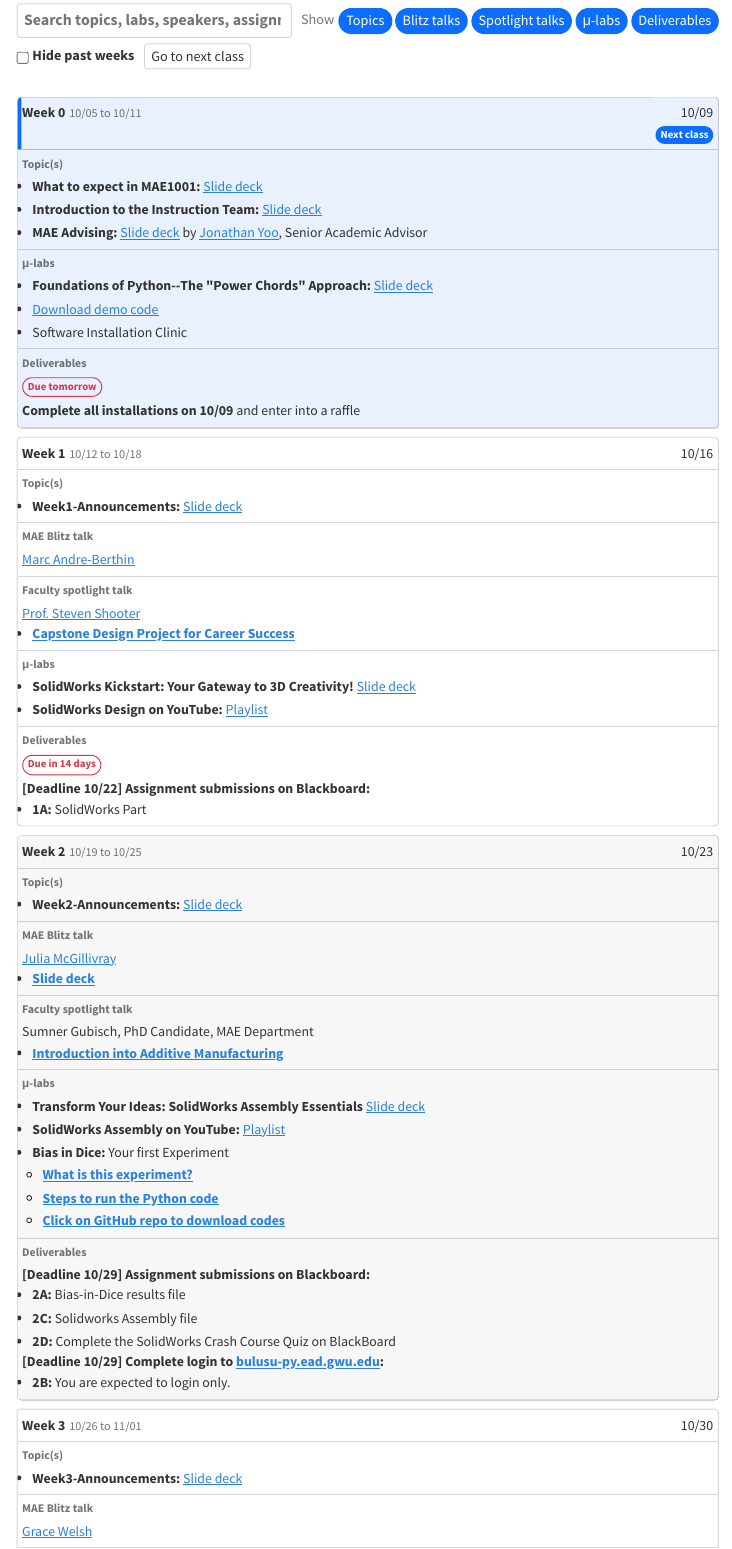
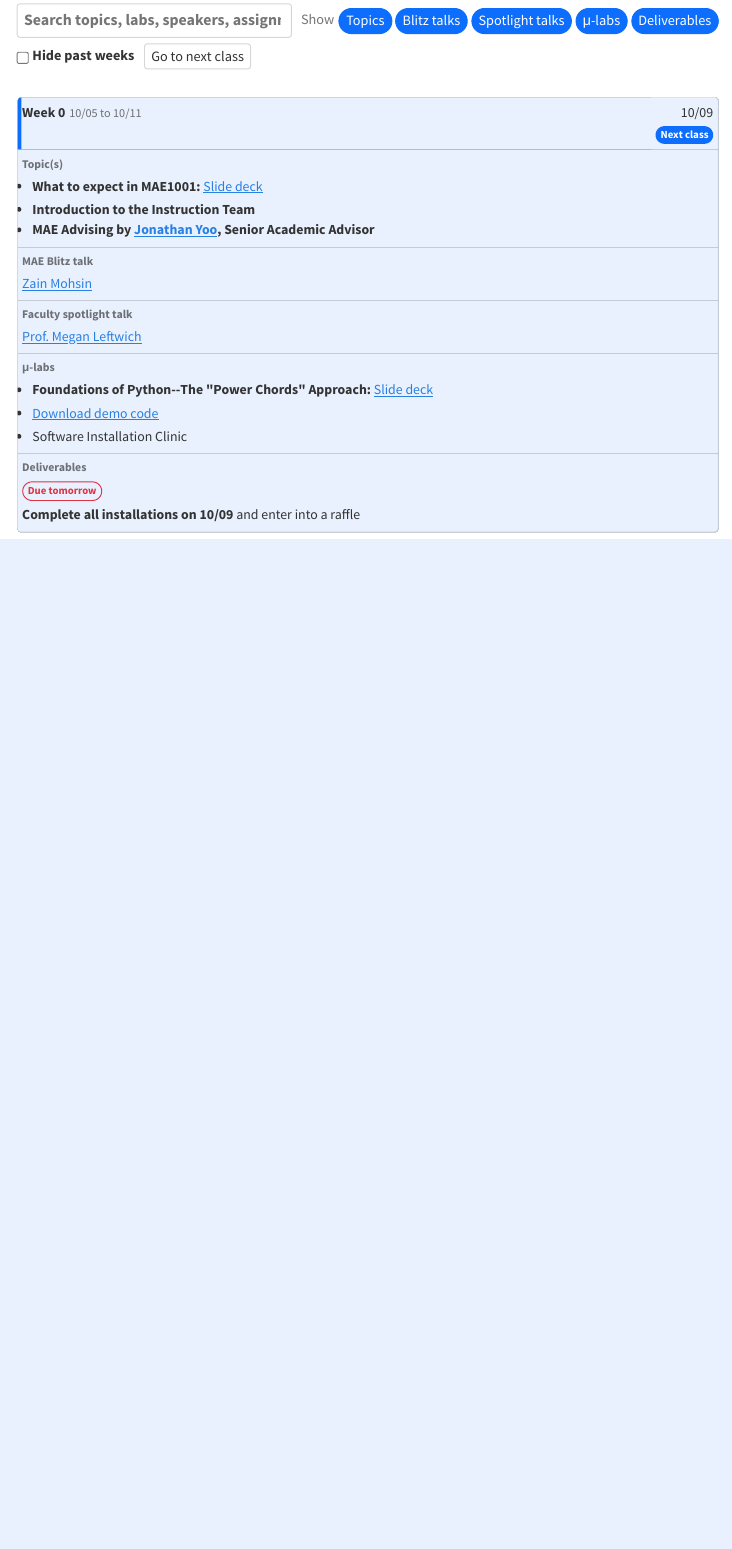
Before and after one commit to gwu-mae1001/fall2026, a Quarto document (agenda3.qmd): the page in a window 1100 px wide, from 480 px down. Rendered offline with R 4.5, knitr and Pandoc in place of Quarto, with nearby package versions; menus at the side of the page are left out.

Commit message:
Commit-1 10/08/2026

```diff
--- a/_quarto.yml
+++ b/_quarto.yml
@@ -37,8 +37,8 @@ website:
         text: Course Policies
       - href: objectives.qmd
         text: Learning Objectives
-      # - href: agenda3.qmd
-      #   text: Schedule
+      - href: agenda3.qmd
+        text: Schedule
       - href: standup.qmd
         text: Student Panel
       # - href: standup.qmd
--- a/agenda3.qmd
+++ b/agenda3.qmd
@@ -199,9 +199,15 @@ Bulusu, Kartik V. (2026, October 09). Introduction to Mechanical and Aerospace E
         <td class="col-topic" data-label="Topic(s)">
           <ul>
             <li><strong>What to expect in MAE1001: </strong><a href="/documents/intro/BulusuIntroMAE1001_10172025.pdf" target="_blank">Slide deck</a></li>
-            <li><strong>Introduction to the Instruction Team: </strong><a href="/documents/intro/InstructionTeam_10172025.pdf" target="_blank">Slide deck</a></li>
-            <li><strong>MAE Advising: </strong><a href="/downloads/Yoo_SEASAdvising/FYAdvising_RegistrationWorkshop-Fall2025.pdf" target="_blank">Slide deck</a> by <a href="https://engineering.gwu.edu/jonathan-yoo" target="_blank">Jonathan Yoo</a>, Senior Academic Advisor</li>
+            <li><strong>Introduction to the Instruction Team </li>
+            <li><strong>MAE Advising by <a href="https://engineering.gwu.edu/jonathan-yoo" target="_blank">Jonathan Yoo</a>, Senior Academic Advisor</li>
           </ul>
         </td>
-        <td class="col-blitz is-empty" data-label="MAE Blitz talk"><span class="sched-none" aria-label="None">&mdash;</span></td>
-        <td class="col-spot is-empty" data-label="Faculty spotlight talk"><span class="sched-none" aria-label="None">&mdash;</span></td>
+        <td class="col-blitz" data-label="MAE Blitz talk">
+          <a href="standup.html#zain-mohsin" target="_blank">Zain Mohsin</a>
+          <!-- <ul>
+            <li><a href="/documents/week2_intro/Week2_JuliaMcGillivray_Presentation.pdf" target="_blank"><strong>Slide deck</strong></a></li>
+          </ul> -->
+        </td>
+        <td class="col-spot" data-label="Faculty spotlight talk">
+          <a href="https://mae.engineering.gwu.edu/megan-leftwich" target="_blank">Prof. Megan Leftwich</a>
@@ -218,7 +229,8 @@ Bulusu, Kartik V. (2026, October 09). Introduction to Mechanical and Aerospace E
       </tr>
 
       <!-- Week 1 -->
-      <tr id="week-1" data-date="10/16" data-due="10/22">
+
+      <!-- <tr id="week-1" data-date="10/16" data-due="10/22">
         <td class="col-week"><span class="wk-num">Week 1</span><span class="wk-range">10/12 to 10/18</span></td>
         <td class="col-date">10/16</td>
         <td class="col-topic" data-label="Topic(s)">
@@ -241,16 +253,11 @@ Bulusu, Kartik V. (2026, October 09). Introduction to Mechanical and Aerospace E
             <li><strong>SolidWorks Design on YouTube: </strong><a href="https://www.youtube.com/playlist?list=PL9kZfUG8vZ4HtV3WyjPcsWUKEMcOsHUja" target="_blank">Playlist</a></li>
           </ul>
         </td>
-        <td class="col-due" data-label="Deliverables">
-          <strong>[Deadline 10/22] Assignment submissions on Blackboard:</strong>
-          <ul>
-            <li><strong>1A: </strong>SolidWorks Part</li>
-          </ul>
-        </td>
-      </tr>
+        <td class="col-due" data-label="Deliverables"> -->
 
       <!-- Week 2 -->
-      <tr id="week-2" data-date="10/23" data-due="10/29">
+
+      <!-- <tr id="week-2" data-date="10/23" data-due="10/29">
         <td class="col-week"><span class="wk-num">Week 2</span><span class="wk-range">10/19 to 10/25</span></td>
         <td class="col-date">10/23</td>
         <td class="col-topic" data-label="Topic(s)">
@@ -295,10 +302,11 @@ Bulusu, Kartik V. (2026, October 09). Introduction to Mechanical and Aerospace E
             <li><strong>2B: </strong>You are expected to login only.</li>
           </ul>
         </td>
-      </tr>
+      </tr> -->
 
       <!-- Week 3 -->
-      <tr id="week-3" data-date="10/30" data-due="11/05">
+
+      <!-- <tr id="week-3" data-date="10/30" data-due="11/05">
         <td class="col-week"><span class="wk-num">Week 3</span><span class="wk-range">10/26 to 11/01</span></td>
         <td class="col-date">10/30</td>
         <td class="col-topic" data-label="Topic(s)">
@@ -337,6 +345,6 @@ Bulusu, Kartik V. (2026, October 09). Introduction to Mechanical and Aerospace E
             <li><strong>In-Class Lab 3C:</strong> Raspberry Pi Selfie Upload</li>
           </ul>
         </td>
-      </tr>
+      </tr> -->
 
       <!-- Week 4 -->
@@ -375,6 +384,6 @@ Bulusu, Kartik V. (2026, October 09). Introduction to Mechanical and Aerospace E
             <li><strong>Assignment 4D: Week 3 Quiz</strong> on Guest Lectures, Raspberry Pi and Python</li>
           </ul>
         </td>
-      </tr>
+      </tr> -->
 
       <!-- Week 5 -->
@@ -413,6 +422,6 @@ Bulusu, Kartik V. (2026, October 09). Introduction to Mechanical and Aerospace E
             <li><strong>Assignment 5C: </strong>Overleaf Report Submission</li>
           </ul>
         </td>
-      </tr>
+      </tr> -->
 
       <!-- Week 6 -->
@@ -425,6 +435,6 @@ Bulusu, Kartik V. (2026, October 09). Introduction to Mechanical and Aerospace E
             <li><strong>Raising MAE-Revs Higher: A Mechanical &amp; Aerospace Journey</strong> <a href="https://tinyurl.com/5n8hnhk8" target="_blank">[Graded questionnaire about the Field trip to the MAE Department]</a></li>
           </ul>
         </td>
-      </tr>
+      </tr> -->
 
       <!-- Thanksgiving -->
@@ -432,6 +443,6 @@ Bulusu, Kartik V. (2026, October 09). Introduction to Mechanical and Aerospace E
         <td class="col-week"><span class="wk-num">Break</span><span class="wk-range">11/23 to 11/29</span></td>
         <td class="col-date">11/27</td>
         <td class="col-span" colspan="5">Thanksgiving Break (no classes)</td>
-      </tr>
+      </tr> -->
 
       <!-- Week 7 -->
@@ -439,6 +451,6 @@ Bulusu, Kartik V. (2026, October 09). Introduction to Mechanical and Aerospace E
         <td class="col-week"><span class="wk-num">Week 7</span><span class="wk-range">11/30 to 12/06</span></td>
         <td class="col-date">12/04</td>
         <td class="col-span" colspan="5"><strong>Thrust Into Tomorrow: MAE Students Speak Out</strong> [Discuss the life in MAE department with the student panelists]</td>
-      </tr>
+      </tr> -->
 
       <!-- Make-up / reading day -->
@@ -446,6 +459,6 @@ Bulusu, Kartik V. (2026, October 09). Introduction to Mechanical and Aerospace E
         <td class="col-week"><span class="wk-num">&nbsp;</span></td>
         <td class="col-date">12/10</td>
         <td class="col-span" colspan="5">Make-up/Reading Day</td>
-      </tr>
+      </tr> -->
 
       <!-- Final exam week -->
@@ -453,7 +467,7 @@ Bulusu, Kartik V. (2026, October 09). Introduction to Mechanical and Aerospace E
         <td class="col-week"><span class="wk-num">Finals</span><span class="wk-range">12/11 to 12/17</span></td>
         <td class="col-date"></td>
         <td class="col-span" colspan="5">Final Exam week <strong>[There is no Final exam for MAE 1001]</strong></td>
-      </tr>
+      </tr> -->
 
     </tbody>
   </table>
```
Also changed, not shown: instructor.qmd (+1 -1 lines), docs/search.json, agenda3.qmd (27 more changed lines), 69 other files.
